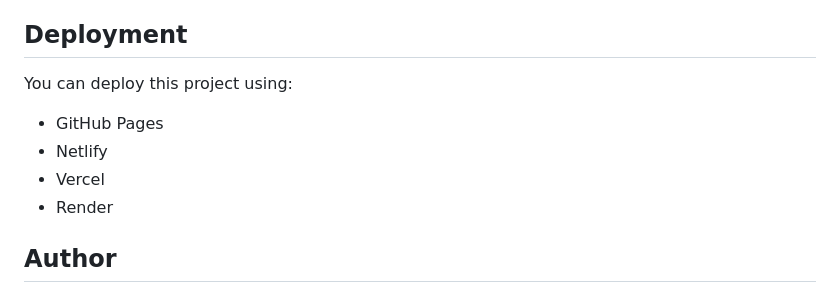
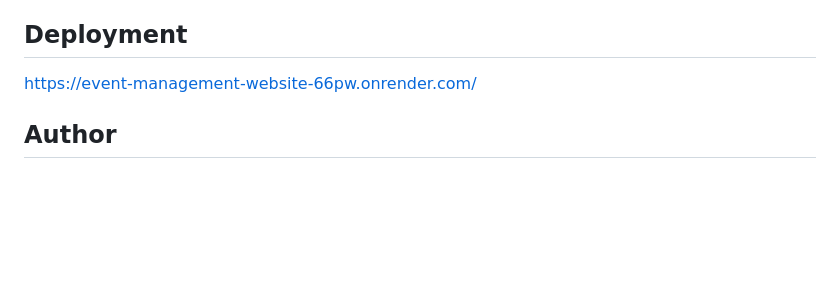
Before and after one commit to Sanketbacchanna/event-management-website, a Markdown page: README.md, the part around the change. Drawn GitHub-style; blank space fills up the shorter version.

Commit message:
Update README with project details and enhancements

```diff
--- a/README.md
+++ b/README.md
@@ -146,12 +146,7 @@ in your preferred browser.
 
 ## Deployment
 
-You can deploy this project using:
-
-- GitHub Pages
-- Netlify
-- Vercel
-- Render
+https://event-management-website-66pw.onrender.com/
 
 ## Author
 
```
